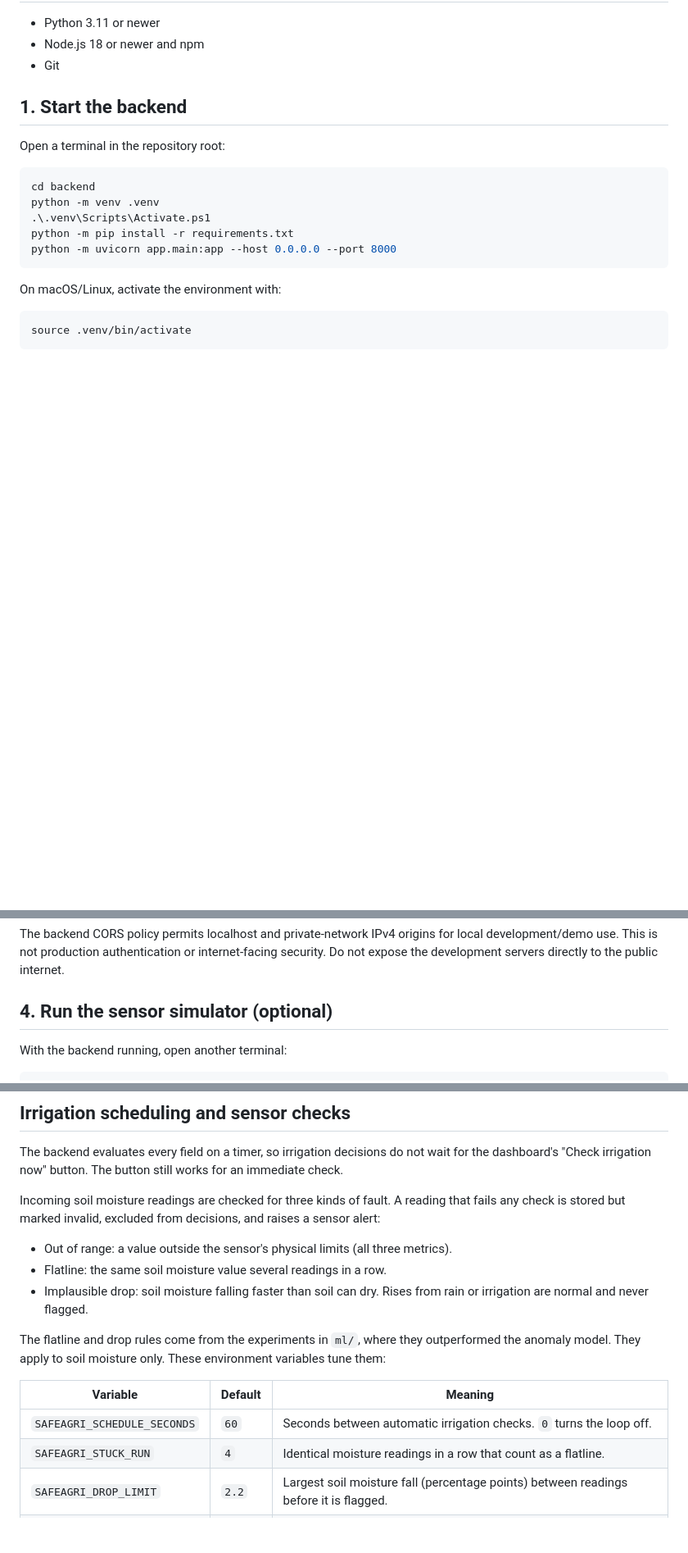
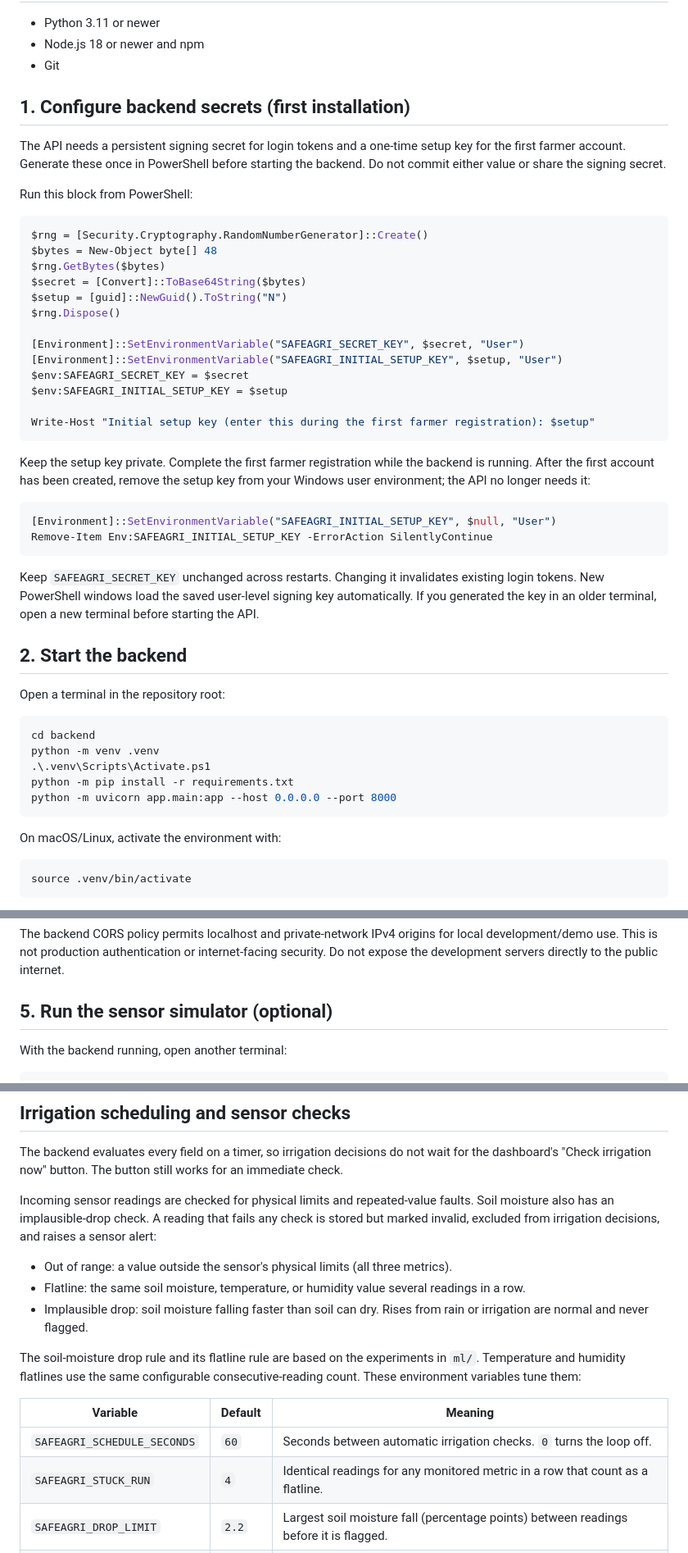
Before and after one commit to LameckM/safeagri-zm, a Markdown page: README.md, 3 parts joined by grey strips. Shown at 82% size. Drawn GitHub-style; blank space fills up the shorter version.

Commit message:
Document first-run security setup and sensor validation

````diff
--- a/README.md
+++ b/README.md
@@ -20,7 +20,38 @@ safeagri-zm/
 - Node.js 18 or newer and npm
 - Git
 
-## 1. Start the backend
+## 1. Configure backend secrets (first installation)
+
+The API needs a persistent signing secret for login tokens and a one-time setup key for the first farmer account. Generate these once in PowerShell before starting the backend. Do not commit either value or share the signing secret.
+
+Run this block from PowerShell:
+
+```powershell
+$rng = [Security.Cryptography.RandomNumberGenerator]::Create()
+$bytes = New-Object byte[] 48
+$rng.GetBytes($bytes)
+$secret = [Convert]::ToBase64String($bytes)
+$setup = [guid]::NewGuid().ToString("N")
+$rng.Dispose()
+
+[Environment]::SetEnvironmentVariable("SAFEAGRI_SECRET_KEY", $secret, "User")
+[Environment]::SetEnvironmentVariable("SAFEAGRI_INITIAL_SETUP_KEY", $setup, "User")
+$env:SAFEAGRI_SECRET_KEY = $secret
+$env:SAFEAGRI_INITIAL_SETUP_KEY = $setup
+
+Write-Host "Initial setup key (enter this during the first farmer registration): $setup"
+```
+
+Keep the setup key private. Complete the first farmer registration while the backend is running. After the first account has been created, remove the setup key from your Windows user environment; the API no longer needs it:
+
+```powershell
+[Environment]::SetEnvironmentVariable("SAFEAGRI_INITIAL_SETUP_KEY", $null, "User")
+Remove-Item Env:SAFEAGRI_INITIAL_SETUP_KEY -ErrorAction SilentlyContinue
+```
+
+Keep `SAFEAGRI_SECRET_KEY` unchanged across restarts. Changing it invalidates existing login tokens. New PowerShell windows load the saved user-level signing key automatically. If you generated the key in an older terminal, open a new terminal before starting the API.
+
+## 2. Start the backend
 
 Open a terminal in the repository root:
 
@@ -69,7 +100,7 @@ If the page opens but data does not load, check that the backend is running and
 
 The backend CORS policy permits localhost and private-network IPv4 origins for local development/demo use. This is not production authentication or internet-facing security. Do not expose the development servers directly to the public internet.
 
-## 4. Run the sensor simulator (optional)
+## 5. Run the sensor simulator (optional)
 
 With the backend running, open another terminal:
 
@@ -132,18 +163,18 @@ Keys travel in a plain header, so anything on the network path can read them ove
 
 The backend evaluates every field on a timer, so irrigation decisions do not wait for the dashboard's "Check irrigation now" button. The button still works for an immediate check.
 
-Incoming soil moisture readings are checked for three kinds of fault. A reading that fails any check is stored but marked invalid, excluded from decisions, and raises a sensor alert:
+Incoming sensor readings are checked for physical limits and repeated-value faults. Soil moisture also has an implausible-drop check. A reading that fails any check is stored but marked invalid, excluded from irrigation decisions, and raises a sensor alert:
 
 - Out of range: a value outside the sensor's physical limits (all three metrics).
-- Flatline: the same soil moisture value several readings in a row.
+- Flatline: the same soil moisture, temperature, or humidity value several readings in a row.
 - Implausible drop: soil moisture falling faster than soil can dry. Rises from rain or irrigation are normal and never flagged.
 
-The flatline and drop rules come from the experiments in `ml/`, where they outperformed the anomaly model. They apply to soil moisture only. These environment variables tune them:
+The soil-moisture drop rule and its flatline rule are based on the experiments in `ml/`. Temperature and humidity flatlines use the same configurable consecutive-reading count. These environment variables tune them:
 
 | Variable | Default | Meaning |
 | --- | --- | --- |
 | `SAFEAGRI_SCHEDULE_SECONDS` | `60` | Seconds between automatic irrigation checks. `0` turns the loop off. |
-| `SAFEAGRI_STUCK_RUN` | `4` | Identical moisture readings in a row that count as a flatline. |
+| `SAFEAGRI_STUCK_RUN` | `4` | Identical readings for any monitored metric in a row that count as a flatline. |
 | `SAFEAGRI_DROP_LIMIT` | `2.2` | Largest soil moisture fall (percentage points) between readings before it is flagged. |
 | `SAFEAGRI_STALE_MINUTES` | `15` | Minutes without a packet before a node is offline. The drop rule is also skipped across gaps longer than this. |
 
````
Also changed, not shown: other parts of README.md (+3 -3 lines).
